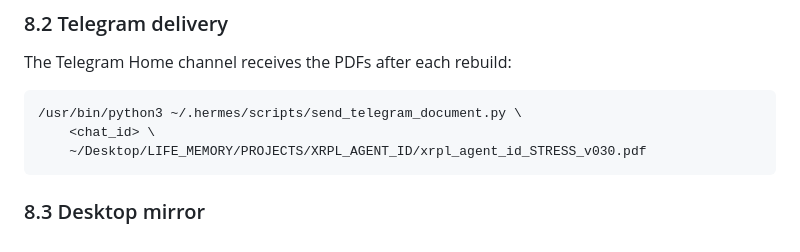
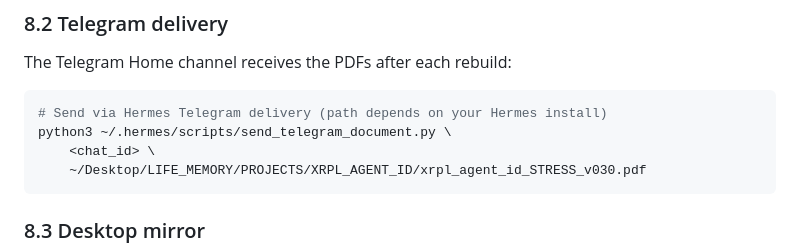
Before and after one commit to DuNorth595/xrpl_agent_id, a Markdown page: docs/ARCHITECTURE.md, the part around the change. Drawn GitHub-style.

````diff
--- a/docs/ARCHITECTURE.md
+++ b/docs/ARCHITECTURE.md
@@ -582,7 +582,8 @@ Build: `cd <project_root> && /usr/bin/python3 build_pdf.py` (or
 The Telegram Home channel receives the PDFs after each rebuild:
 
 ```bash
-/usr/bin/python3 ~/.hermes/scripts/send_telegram_document.py \
+# Send via Hermes Telegram delivery (path depends on your Hermes install)
+python3 ~/.hermes/scripts/send_telegram_document.py \
     <chat_id> \
     ~/Desktop/LIFE_MEMORY/PROJECTS/XRPL_AGENT_ID/xrpl_agent_id_STRESS_v030.pdf
 ```
````
Also changed, not shown: SESSION_2026-09-29.md (added, +102 -0 lines).
